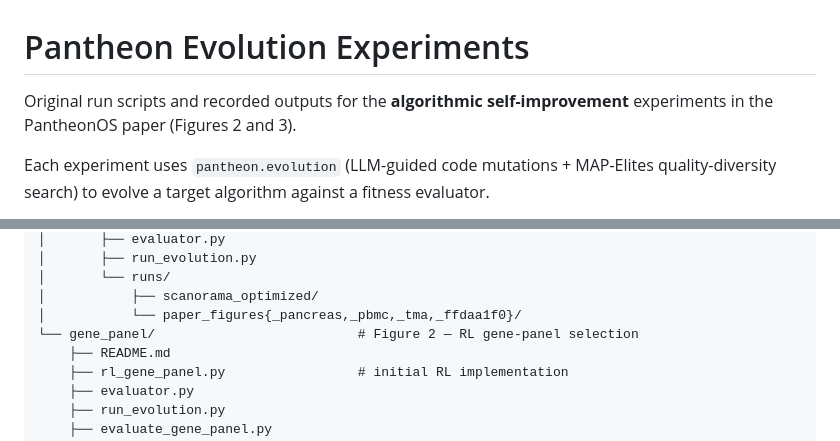
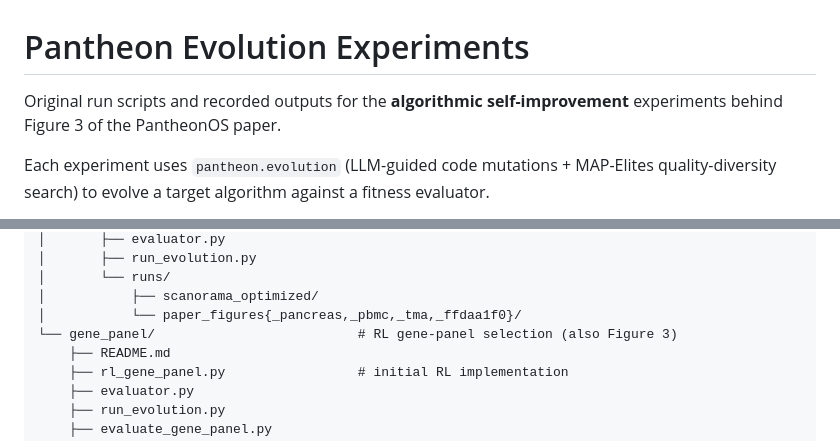
Before and after one commit to aristoteleo/pantheonos-reproducibility, a Markdown page: evolution/README.md, 2 parts joined by grey strips. GitHub-like rendering.

```diff
--- a/evolution/README.md
+++ b/evolution/README.md
@@ -1,6 +1,6 @@
 # Pantheon Evolution Experiments
 
-Original run scripts and recorded outputs for the **algorithmic self-improvement** experiments in the PantheonOS paper (Figures 2 and 3).
+Original run scripts and recorded outputs for the **algorithmic self-improvement** experiments behind Figure 3 of the PantheonOS paper.
 
 Each experiment uses `pantheon.evolution` (LLM-guided code mutations + MAP-Elites quality-diversity search) to evolve a target algorithm against a fitness evaluator.
 
@@ -44,7 +44,7 @@ evolution/
 │       └── runs/
 │           ├── scanorama_optimized/
 │           └── paper_figures{_pancreas,_pbmc,_tma,_ffdaa1f0}/
-└── gene_panel/                          # Figure 2 — RL gene-panel selection
+└── gene_panel/                          # RL gene-panel selection (also Figure 3)
     ├── README.md
     ├── rl_gene_panel.py                 # initial RL implementation
     ├── evaluator.py
```
Also changed, not shown: README.md (+9 -6 lines).
